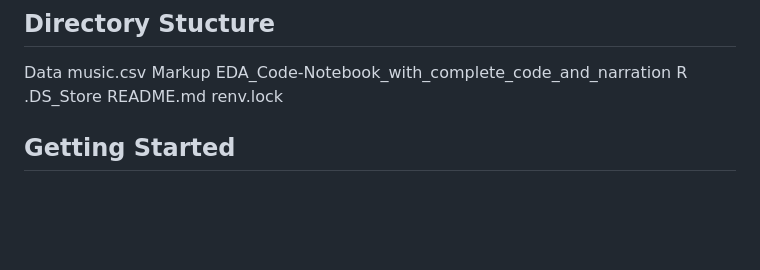
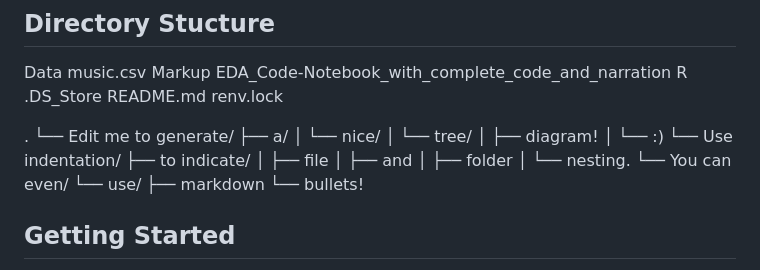
Before and after one commit to IvanMK518/An-Analysis-of-Genres-and-Their-Danceability, a Markdown page: README.md, the part around the change. GitHub-like rendering; blank space fills up the shorter version.

```diff
--- a/README.md
+++ b/README.md
@@ -47,6 +47,24 @@ R
     README.md
     renv.lock
 
+.
+└── Edit me to generate/
+    ├── a/
+    │   └── nice/
+    │       └── tree/
+    │           ├── diagram!
+    │           └── :)
+    └── Use indentation/
+        ├── to indicate/
+        │   ├── file
+        │   ├── and
+        │   ├── folder
+        │   └── nesting.
+        └── You can even/
+            └── use/
+                ├── markdown
+                └── bullets!
+
 ## Getting Started
 
 1. Clone this repo (for help see this [tutorial](https://help.github.com/articles/cloning-a-repository/)).
```
